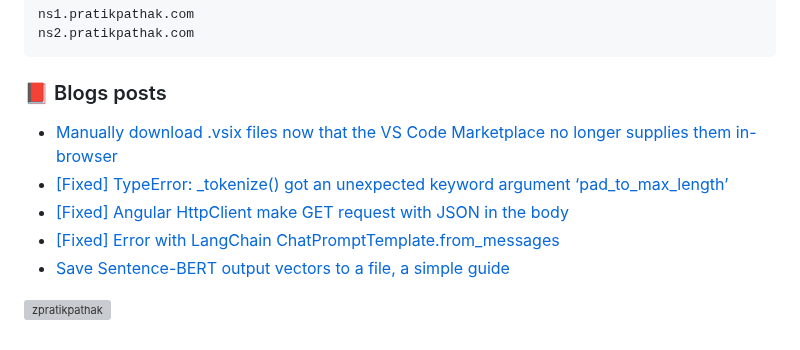
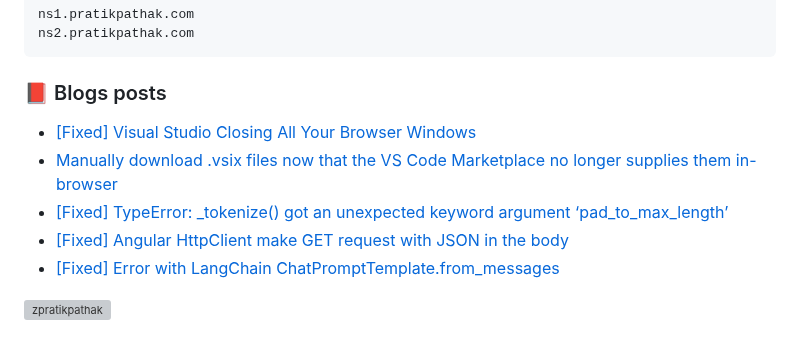
Before and after one commit to zpratikpathak/zpratikpathak, a Markdown page: README.md, the part around the change. Drawn GitHub-style; grey boxes are pictures that could not be loaded.

Commit message:
Updated with the latest blog posts

```diff
--- a/README.md
+++ b/README.md
@@ -66,11 +66,11 @@ ns2.pratikpathak.com
 
 ### 📕 Blogs posts
 <!-- BLOG-POST-LIST:START -->
+- [[Fixed] Visual Studio Closing All Your Browser Windows](https://pratikpathak.com/visual-studio-closes-all-browser-windows/)
 - [Manually download .vsix files now that the VS Code Marketplace no longer supplies them in-browser](https://pratikpathak.com/manually-download-vsix-files/)
 - [[Fixed] TypeError: _tokenize&lpar;&rpar; got an unexpected keyword argument ‘pad_to_max_length’](https://pratikpathak.com/typeerror-tokenize-got-an-unexpected-keyword-argument-pad-to-max-length/)
 - [[Fixed] Angular HttpClient make GET request with JSON in the body](https://pratikpathak.com/angular-httpclient-make-get-request-with-json-in-the-body/)
 - [[Fixed] Error with LangChain ChatPromptTemplate.from_messages](https://pratikpathak.com/error-with-langchain-chatprompttemplate-from-messages/)
-- [Save Sentence-BERT output vectors to a file, a simple guide](https://pratikpathak.com/sentence-bert-output-vectors-to-a-file/)
 <!-- BLOG-POST-LIST:END -->
 
 
```
